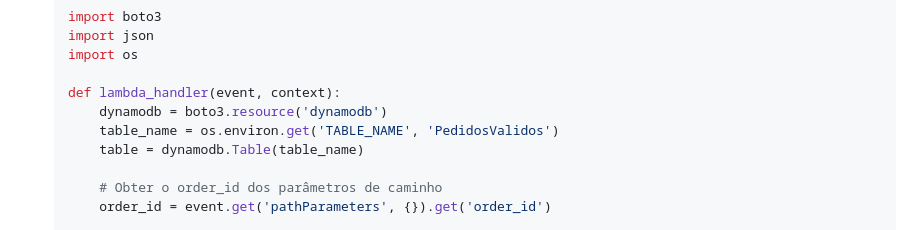
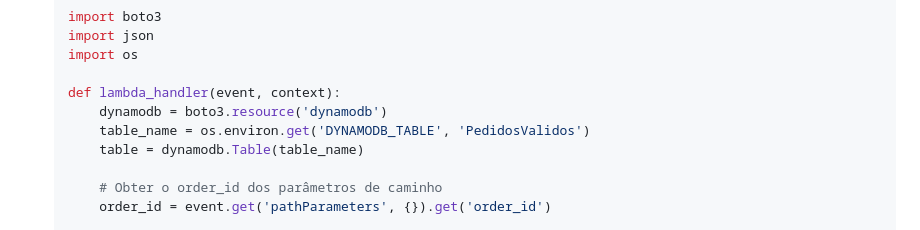
Before and after one commit to Denio-Nascimento/serverless-website-api-gateway-backend, a Markdown page: lab-02/handson-02.md, the part around the change. Drawn GitHub-style.

```diff
--- a/lab-02/handson-02.md
+++ b/lab-02/handson-02.md
@@ -170,7 +170,7 @@ Nesta seção, vamos criar duas funções Lambda: uma para listar todos os pedid
 
    def lambda_handler(event, context):
        dynamodb = boto3.resource('dynamodb')
-       table_name = os.environ.get('TABLE_NAME', 'PedidosValidos')
+       table_name = os.environ.get('DYNAMODB_TABLE', 'PedidosValidos')
        table = dynamodb.Table(table_name)
 
        # Obter o order_id dos parâmetros de caminho
```
